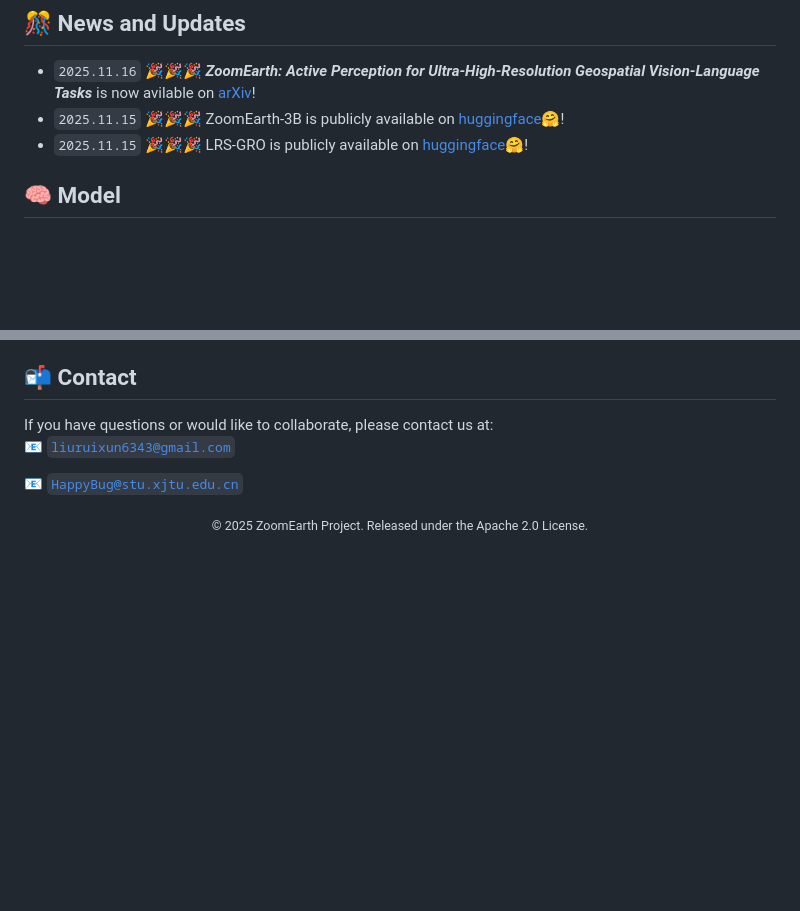
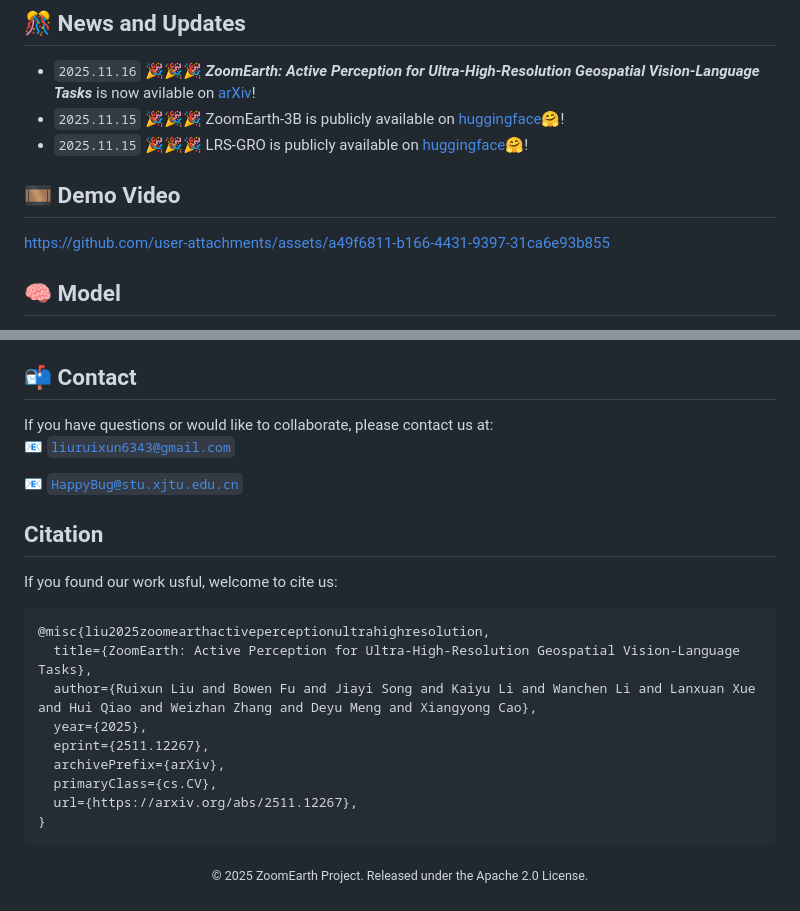
Before and after one commit to earth-insights/ZoomEarth, a Markdown page: README.md, 2 parts joined by grey strips. GitHub-like rendering; blank space fills up the shorter version.

````diff
--- a/README.md
+++ b/README.md
@@ -20,6 +20,10 @@ We released ZoomEarth🌍, a vision language model that is designed to solve vis
 - `2025.11.16` 🎉🎉🎉 ***ZoomEarth: Active Perception for Ultra-High-Resolution Geospatial Vision-Language Tasks*** is now avilable on [arXiv]()!
 - `2025.11.15` 🎉🎉🎉 ZoomEarth-3B is publicly available on [huggingface🤗](https://huggingface.co/HappyBug/ZoomEarth-3B)!
 - `2025.11.15` 🎉🎉🎉 LRS-GRO is publicly available on [huggingface🤗](https://huggingface.co/datasets/HappyBug/LRS-GRO)!
+
+## 🎞️ Demo Video
+
+[https://github.com/user-attachments/assets/a49f6811-b166-4431-9397-31ca6e93b855](https://github.com/user-attachments/assets/a49f6811-b166-4431-9397-31ca6e93b855)
 
 ## 🧠 Model
 
@@ -96,6 +100,22 @@ If you have questions or would like to collaborate, please contact us at:
 
 📧 [`HappyBug@stu.xjtu.edu.cn`](HappyBug@stu.xjtu.edu.cn)
 
+## Citation
+
+If you found our work usful, welcome to cite us:
+```
+@misc{liu2025zoomearthactiveperceptionultrahighresolution,
+  title={ZoomEarth: Active Perception for Ultra-High-Resolution Geospatial Vision-Language Tasks},
+  author={Ruixun Liu and Bowen Fu and Jiayi Song and Kaiyu Li and Wanchen Li and Lanxuan Xue and Hui Qiao and Weizhan Zhang and Deyu Meng and Xiangyong Cao},
+  year={2025},
+  eprint={2511.12267},
+  archivePrefix={arXiv},
+  primaryClass={cs.CV},
+  url={https://arxiv.org/abs/2511.12267},
+}
+```
+
+
 <p align="center">
   <sub>© 2025 ZoomEarth Project. Released under the Apache 2.0 License.</sub>
 </p>
````
